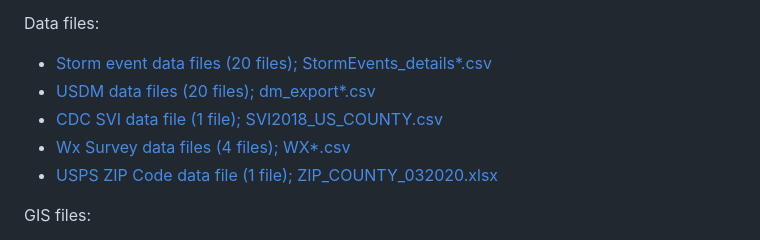
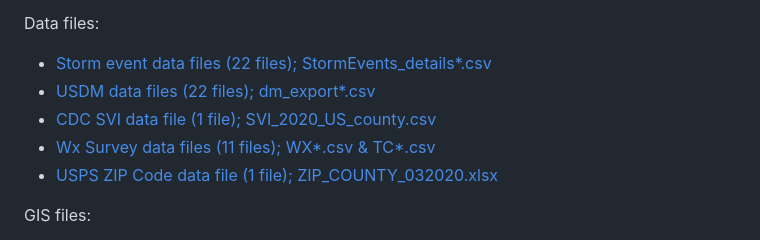
Before and after one commit to oucrcm/wxdash, a Markdown page: README.md, the part around the change. GitHub-like rendering.

```diff
--- a/README.md
+++ b/README.md
@@ -12,10 +12,10 @@ This README provides a short overview of each step in the project. As the steps
 
 Data files:
 
-- [Storm event data files (20 files); StormEvents_details*.csv](https://www1.ncdc.noaa.gov/pub/data/swdi/stormevents/csvfiles/)
-- [USDM data files (20 files); dm_export*.csv](https://droughtmonitor.unl.edu/Data/DataDownload/ComprehensiveStatistics.aspx)
-- [CDC SVI data file (1 file); SVI2018_US_COUNTY.csv](https://svi.cdc.gov/data-and-tools-download.html)
-- [Wx Survey data files (4 files); WX*.csv](https://dataverse.harvard.edu/dataverse/wxsurvey)
+- [Storm event data files (22 files); StormEvents_details*.csv](https://www1.ncdc.noaa.gov/pub/data/swdi/stormevents/csvfiles/)
+- [USDM data files (22 files); dm_export*.csv](https://droughtmonitor.unl.edu/Data/DataDownload/ComprehensiveStatistics.aspx)
+- [CDC SVI data file (1 file); SVI_2020_US_county.csv](https://www.atsdr.cdc.gov/placeandhealth/svi/data_documentation_download.html)
+- [Wx Survey data files (11 files); WX*.csv & TC*.csv](https://dataverse.harvard.edu/dataverse/wxsurvey)
 - [USPS ZIP Code data file (1 file); ZIP_COUNTY_032020.xlsx](https://www.huduser.gov/portal/datasets/usps_crosswalk.html)
 
 GIS files:
```
